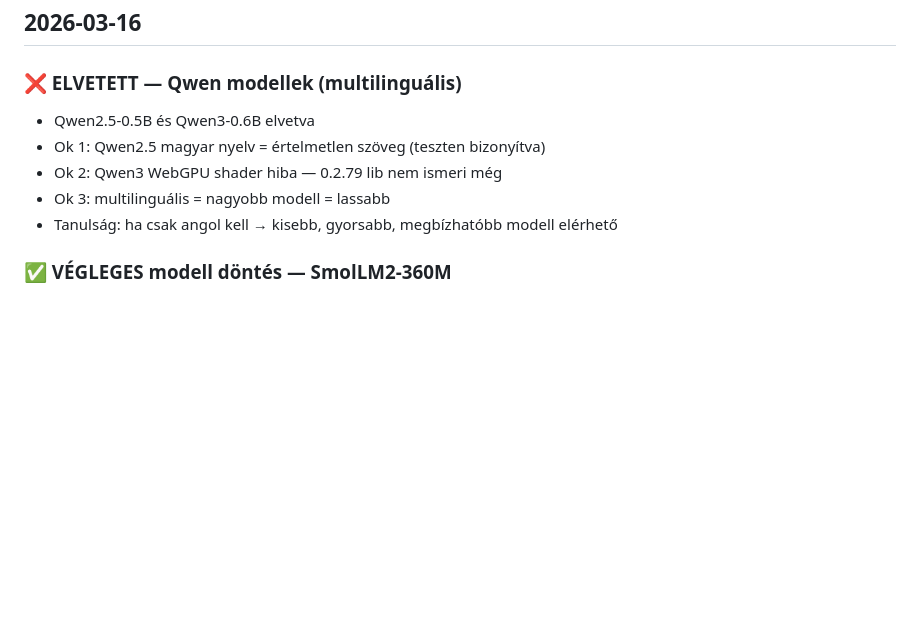
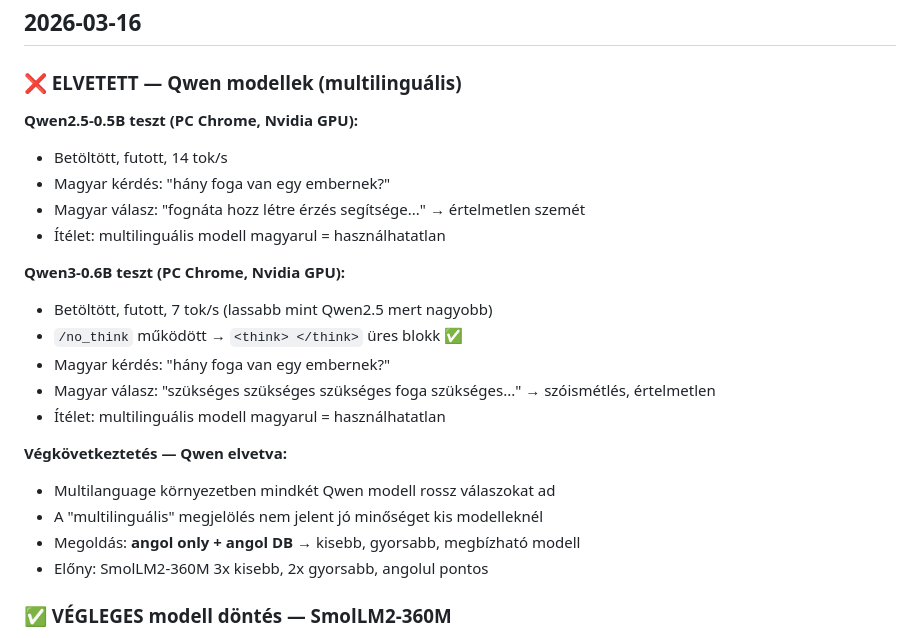
Before and after one commit to memex-paim/memexpaim-llm, a Markdown page: naplo.md, the part around the change. GitHub-like rendering; blank space fills up the shorter version.

Commit message:
naplo: document Qwen test failures, multilang rejection

```diff
--- a/naplo.md
+++ b/naplo.md
@@ -8,11 +8,25 @@
 ## 2026-03-16
 
 ### ❌ ELVETETT — Qwen modellek (multilinguális)
-- Qwen2.5-0.5B és Qwen3-0.6B elvetva
-- Ok 1: Qwen2.5 magyar nyelv = értelmetlen szöveg (teszten bizonyítva)
-- Ok 2: Qwen3 WebGPU shader hiba — 0.2.79 lib nem ismeri még
-- Ok 3: multilinguális = nagyobb modell = lassabb
-- Tanulság: ha csak angol kell → kisebb, gyorsabb, megbízhatóbb modell elérhető
+
+**Qwen2.5-0.5B teszt (PC Chrome, Nvidia GPU):**
+- Betöltött, futott, 14 tok/s
+- Magyar kérdés: "hány foga van egy embernek?"
+- Magyar válasz: "fognáta hozz létre érzés segítsége..." → értelmetlen szemét
+- Ítélet: multilinguális modell magyarul = használhatatlan
+
+**Qwen3-0.6B teszt (PC Chrome, Nvidia GPU):**
+- Betöltött, futott, 7 tok/s (lassabb mint Qwen2.5 mert nagyobb)
+- `/no_think` működött → `<think> </think>` üres blokk ✅
+- Magyar kérdés: "hány foga van egy embernek?"
+- Magyar válasz: "szükséges szükséges szükséges foga szükséges..." → szóismétlés, értelmetlen
+- Ítélet: multilinguális modell magyarul = használhatatlan
+
+**Végkövetkeztetés — Qwen elvetva:**
+- Multilanguage környezetben mindkét Qwen modell rossz válaszokat ad
+- A "multilinguális" megjelölés nem jelent jó minőséget kis modelleknél
+- Megoldás: **angol only + angol DB** → kisebb, gyorsabb, megbízható modell
+- Előny: SmolLM2-360M 3x kisebb, 2x gyorsabb, angolul pontos
 
 ### ✅ VÉGLEGES modell döntés — SmolLM2-360M
 - **SmolLM2-360M-Instruct-q4f16_1-MLC**
```
